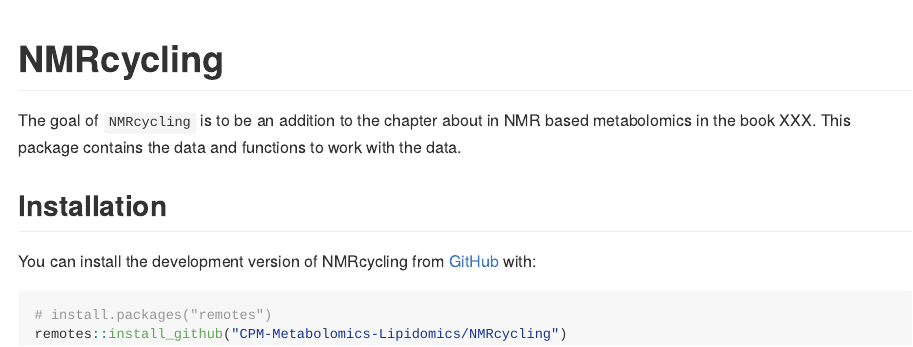
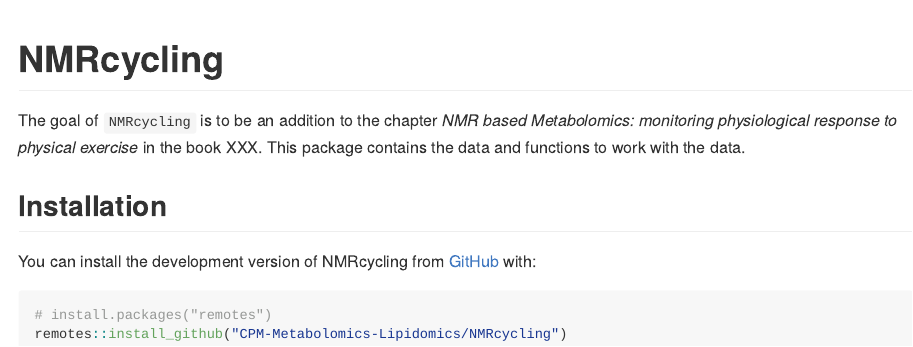
Before and after one commit to CPM-Metabolomics-Lipidomics/NMRcycling, an R Markdown document (README.Rmd): the page in a window 1100 px wide, from its top. Rendered offline with R 4.5, knitr and Pandoc, with nearby package versions.

Commit message:
Updated readme with chaper title.

```diff
--- a/README.Rmd
+++ b/README.Rmd
@@ -18,8 +18,9 @@ knitr::opts_chunk$set(
 <!-- badges: start -->
 <!-- badges: end -->
 
-The goal of `NMRcycling` is to be an addition to the chapter about in NMR based
-metabolomics in the book XXX.
+The goal of `NMRcycling` is to be an addition to the chapter *NMR based
+Metabolomics: monitoring physiological response to physical exercise*
+in the book XXX.
 This package contains the data and functions to work with the data.
 
 ## Installation
```
Also changed, not shown: README.md.
